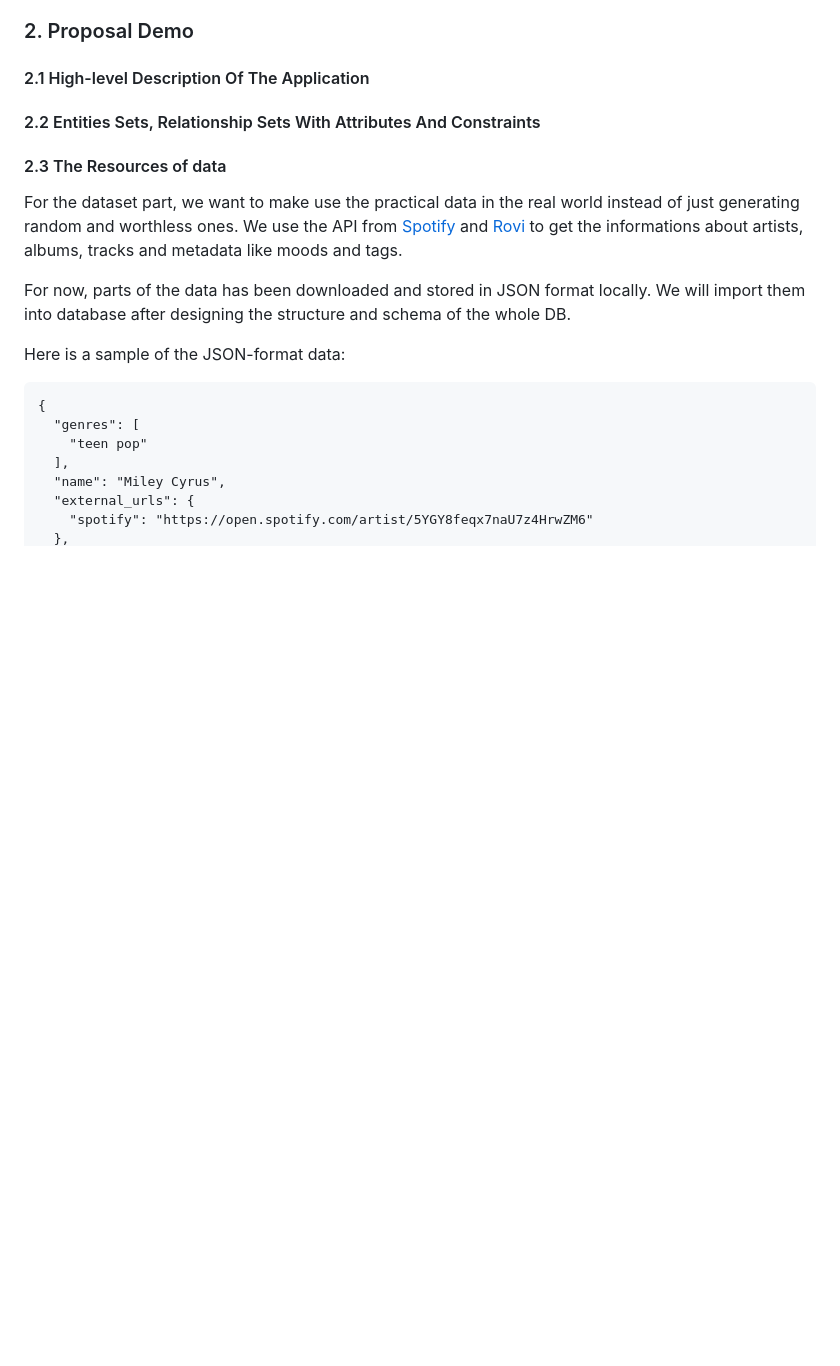
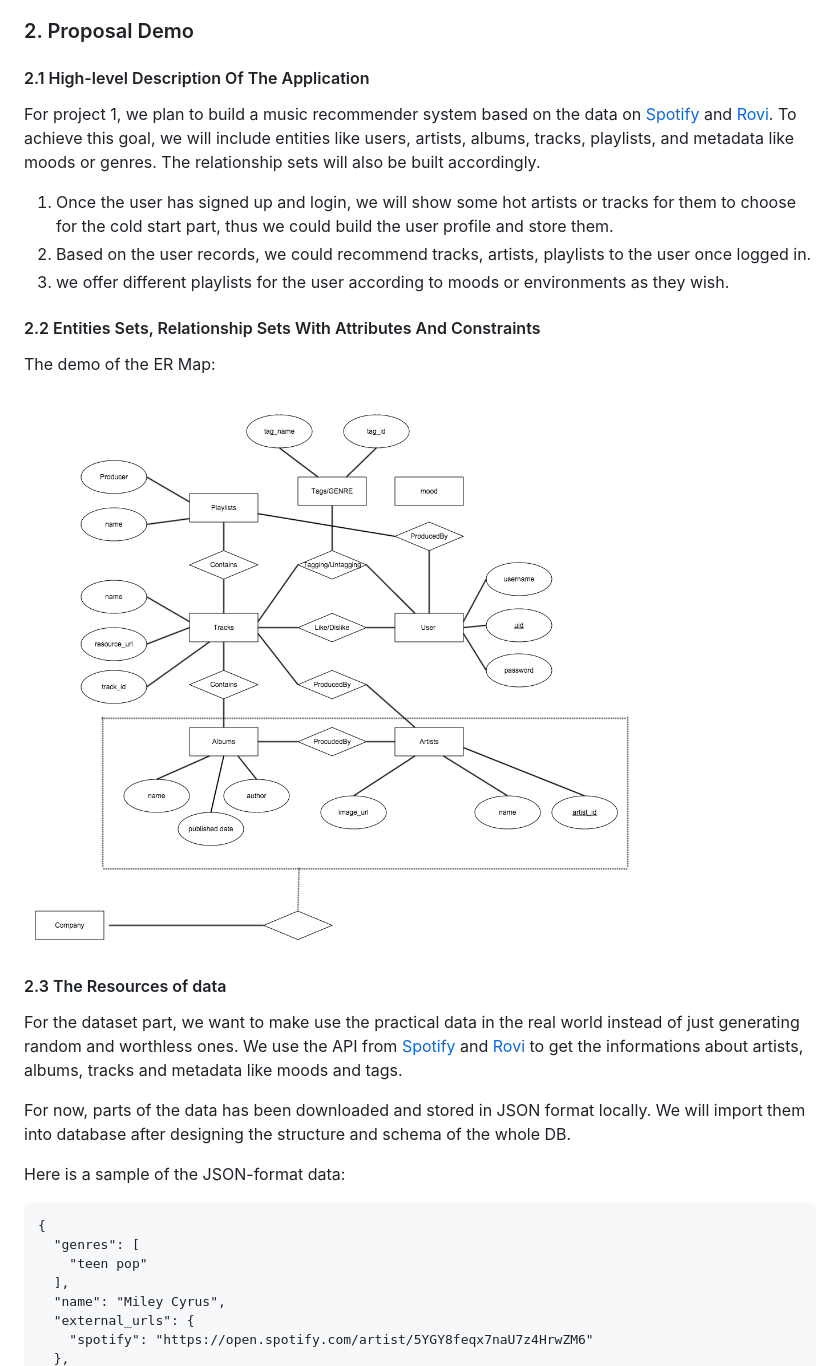
Before and after one commit to weixc911214/Tag-based-Music-Recommendation-System, a Markdown page: Proposal.md, the part around the change printed below. Drawn GitHub-style; pictures changed too: ER.png (added); blank space fills up the shorter version.

Commit message:
update prosoal

```diff
--- a/Proposal.md
+++ b/Proposal.md
@@ -40,7 +41,17 @@ You should submit all these materials electronically by **Monday Feb 9, 5pm.**
 
 #### 2.1 High-level Description Of The Application
 
+For project 1, we plan to build a music recommender system based on the data on [Spotify](https://developer.spotify.com/web-api/) and [Rovi](http://developer.rovicorp.com/docs). To achieve this goal, we will include entities like users, artists, albums, tracks, playlists, and metadata like moods or genres. The relationship sets will also be built accordingly.
+
+1. Once the user has signed up and login, we will show some hot artists or tracks for them to choose for the cold start part, thus we could build the user profile and store them.
+2. Based on the user records, we could recommend tracks, artists, playlists to the user once logged in.
+3. we offer different playlists for the user according to moods or environments  as they wish.
+
 #### 2.2 Entities Sets, Relationship Sets With Attributes And Constraints
+
+The demo of the ER Map:
+
+![enter image description here](ER.png)
 
 #### 2.3 The Resources of data
 
```
Also changed, not shown: other parts of Proposal.md (+1 -0 lines).
